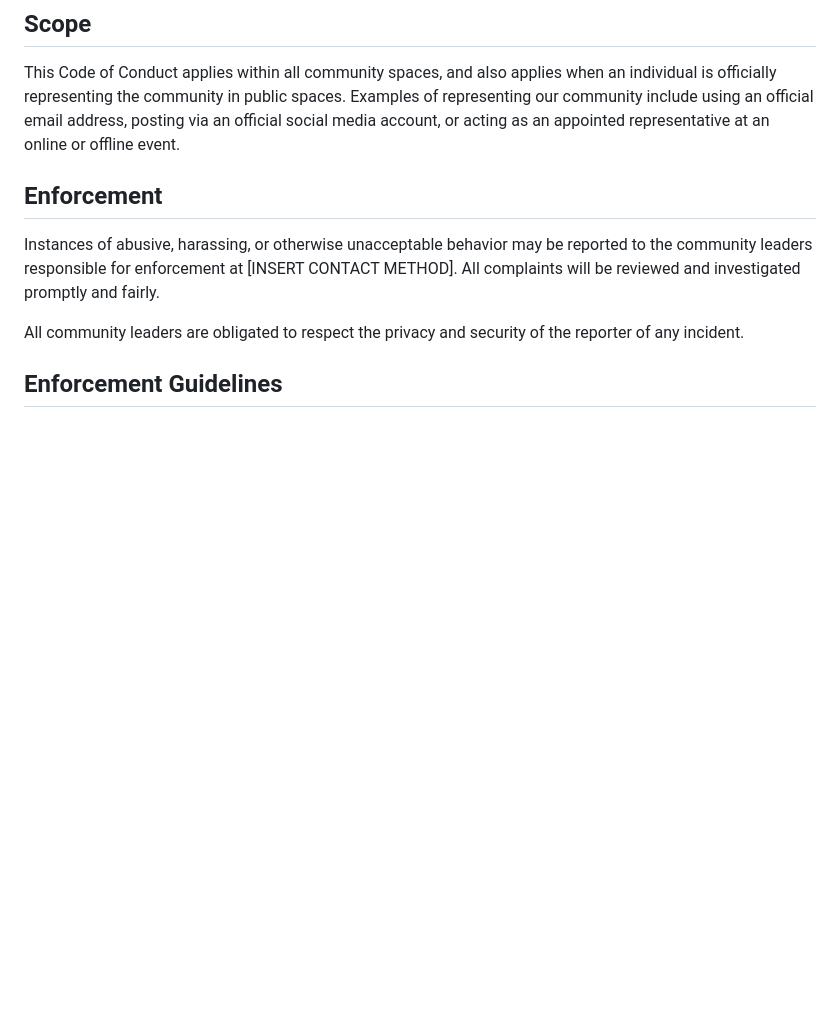
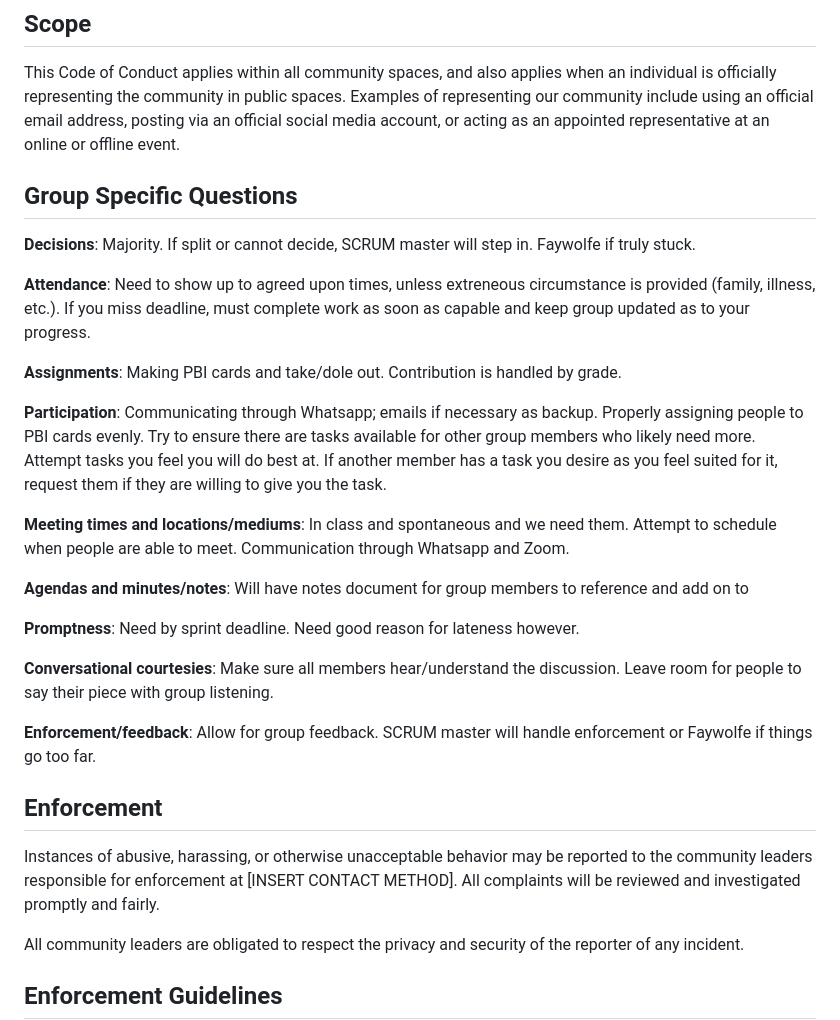
Before and after one commit to nicholaskurgan/Dime-A-Dinner, a Markdown page: CONDUCT.md, the part around the change. Drawn GitHub-style; blank space fills up the shorter version.

```diff
--- a/CONDUCT.md
+++ b/CONDUCT.md
@@ -56,6 +56,34 @@ an individual is officially representing the community in public spaces.
 Examples of representing our community include using an official email address,
 posting via an official social media account, or acting as an appointed
 representative at an online or offline event.
+
+## Group Specific Questions
+
+**Decisions**: Majority. If split or cannot decide, SCRUM master will step in. Faywolfe if truly stuck.
+
+**Attendance**: Need to show up to agreed upon times, unless extreneous circumstance
+is provided (family, illness, etc.). If you miss deadline, must complete work as soon as capable and keep
+group updated as to your progress.
+
+**Assignments**: Making PBI cards and take/dole out. Contribution is handled by grade.
+
+**Participation**: Communicating through Whatsapp; emails if necessary as backup. Properly
+assigning people to PBI cards evenly. Try to ensure there are tasks available for other
+group members who likely need more. Attempt tasks you feel you will do best at. If another member has a
+task you desire as you feel suited for it, request them if they are willing to give you the task.
+
+**Meeting times and locations/mediums**: In class and spontaneous and we need them. Attempt to schedule
+when people are able to meet. Communication through Whatsapp and Zoom.
+
+**Agendas and minutes/notes**: Will have notes document for group members to reference and add on to
+
+**Promptness**: Need by sprint deadline. Need good reason for lateness however.
+
+**Conversational courtesies**: Make sure all members hear/understand the discussion. Leave room
+for people to say their piece with group listening.
+
+**Enforcement/feedback**: Allow for group feedback. SCRUM master will handle enforcement or Faywolfe if
+things go too far.
 
 ## Enforcement
 
```
